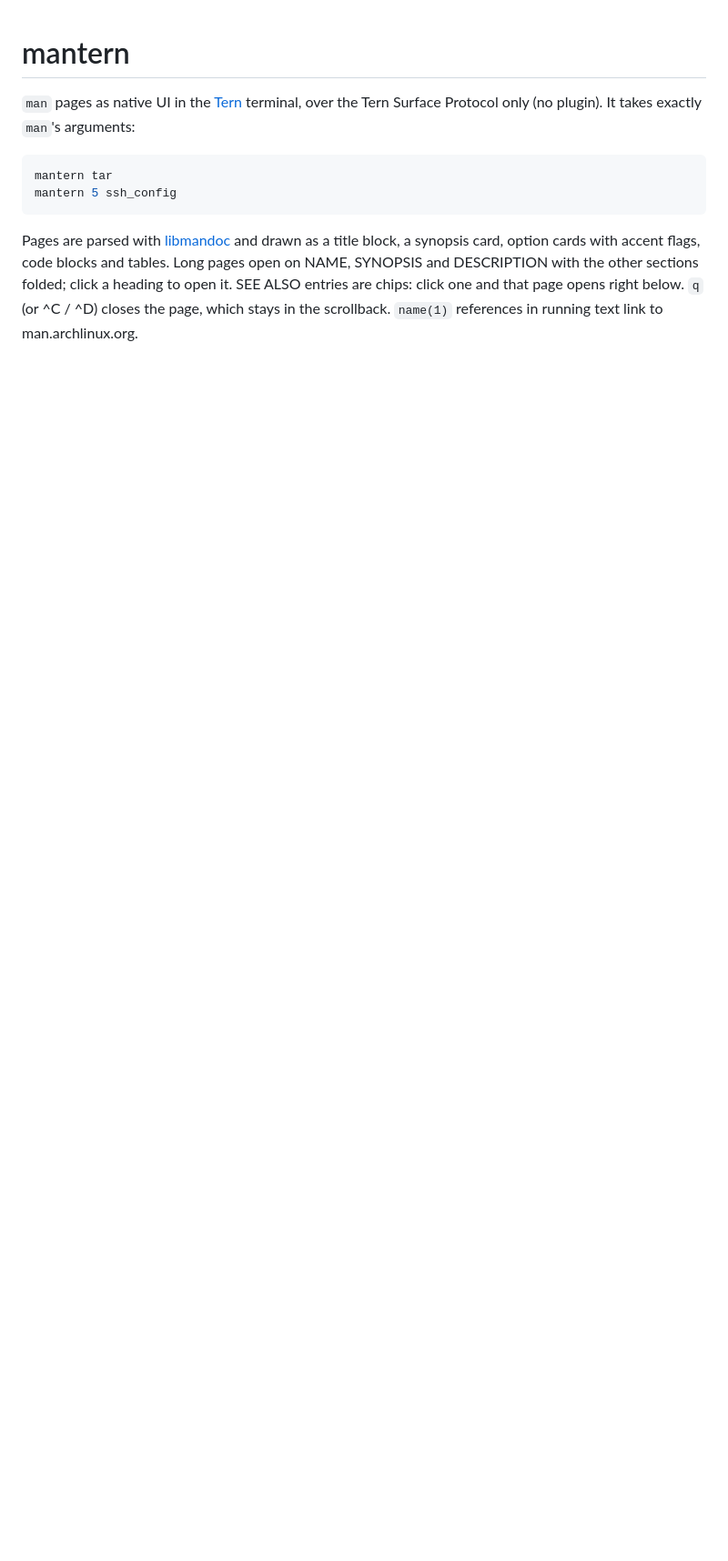
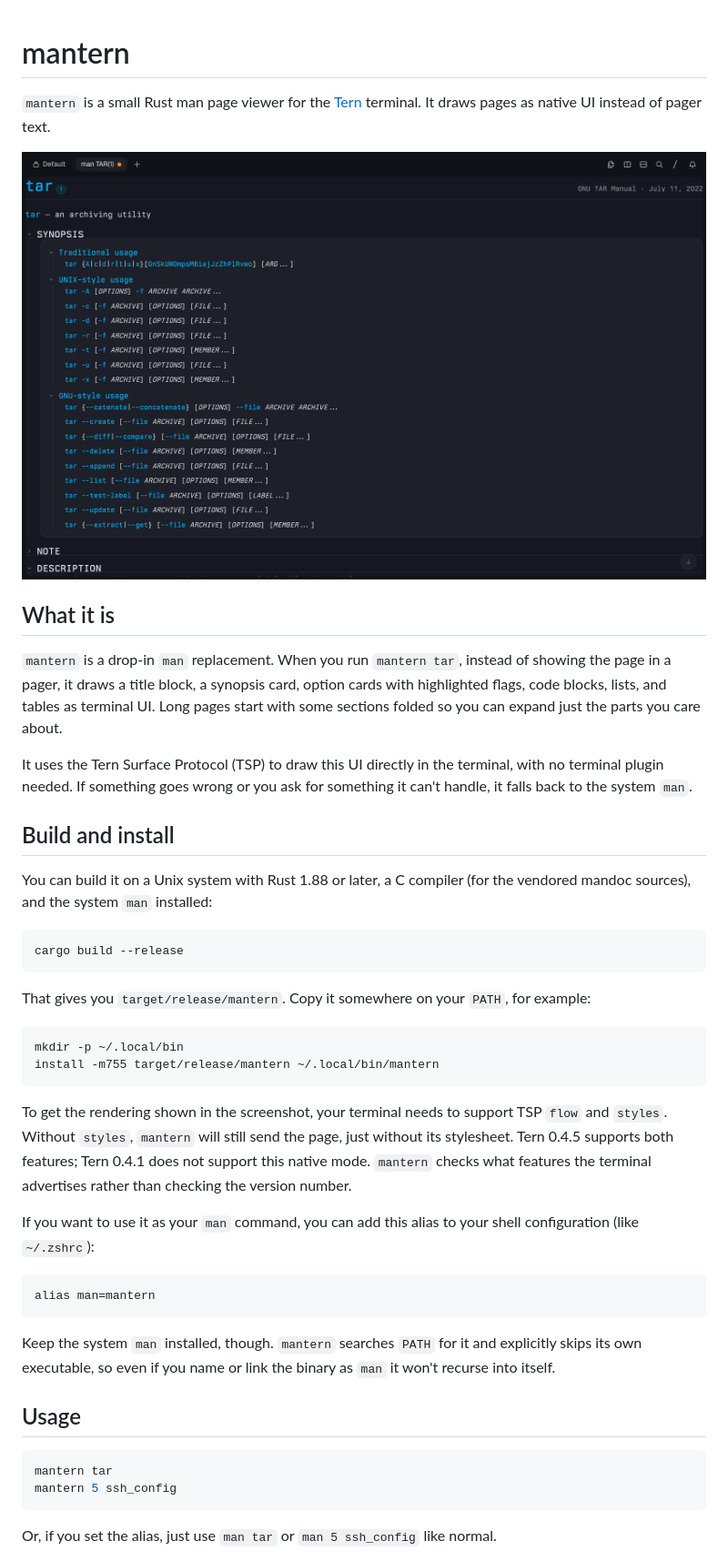
Before and after one commit to theblazehen/mantern, a Markdown page: README.md, the part around the change printed below. Shown: that part at 91% size. GitHub-like rendering; pictures changed too: docs/screenshot.png (added); blank space fills up the shorter version.

Commit message:
README with screenshot, GPL-3.0-or-later, demo pipeline fixes

````diff
--- a/README.md
+++ b/README.md
@@ -1,16 +1,46 @@
 # mantern
 
-`man` pages as native UI in the [Tern](https://docs.stencil.so/tern/) terminal, over the Tern
-Surface Protocol only (no plugin). It takes exactly `man`'s arguments:
+`mantern` is a small Rust man page viewer for the [Tern](https://docs.stencil.so/tern/) terminal. It draws pages as native UI instead of pager text.
+
+![mantern tar in Tern 0.4.5, showing the page title and synopsis card](docs/screenshot.png)
+
+## What it is
+
+`mantern` is a drop-in `man` replacement. When you run `mantern tar`, instead of showing the page in a pager, it draws a title block, a synopsis card, option cards with highlighted flags, code blocks, lists, and tables as terminal UI. Long pages start with some sections folded so you can expand just the parts you care about.
+
+It uses the Tern Surface Protocol (TSP) to draw this UI directly in the terminal, with no terminal plugin needed. If something goes wrong or you ask for something it can't handle, it falls back to the system `man`.
+
+## Build and install
+
+You can build it on a Unix system with Rust 1.88 or later, a C compiler (for the vendored mandoc sources), and the system `man` installed:
+
+```sh
+cargo build --release
+```
+
+That gives you `target/release/mantern`. Copy it somewhere on your `PATH`, for example:
+
+```sh
+mkdir -p ~/.local/bin
+install -m755 target/release/mantern ~/.local/bin/mantern
+```
+
+To get the rendering shown in the screenshot, your terminal needs to support TSP `flow` and `styles`. Without `styles`, `mantern` will still send the page, just without its stylesheet. Tern 0.4.5 supports both features; Tern 0.4.1 does not support this native mode. `mantern` checks what features the terminal advertises rather than checking the version number.
+
+If you want to use it as your `man` command, you can add this alias to your shell configuration (like `~/.zshrc`):
+
+```sh
+alias man=mantern
+```
+
+Keep the system `man` installed, though. `mantern` searches `PATH` for it and explicitly skips its own executable, so even if you name or link the binary as `man` it won't recurse into itself.
+
+## Usage
 
 ```sh
 mantern tar
 mantern 5 ssh_config
 ```
 
-Pages are parsed with [libmandoc](https://crates.io/crates/libmandoc-rs) and drawn as a title block,
-a synopsis card, option cards with accent flags, code blocks and tables. Long pages open on NAME,
-SYNOPSIS and DESCRIPTION with the other sections folded; click a heading to open it.
-SEE ALSO entries are chips: click one and that page opens right below. `q` (or ^C / ^D) closes the
-page, which stays in the scrollback. `name(1)` references in running text link to man.archlinux.org.
+Or, if you set the alias, just use `man tar` or `man 5 ssh_config` like normal.
 
````
Also changed, not shown: other parts of README.md (+58 -11 lines), 6 other files.
